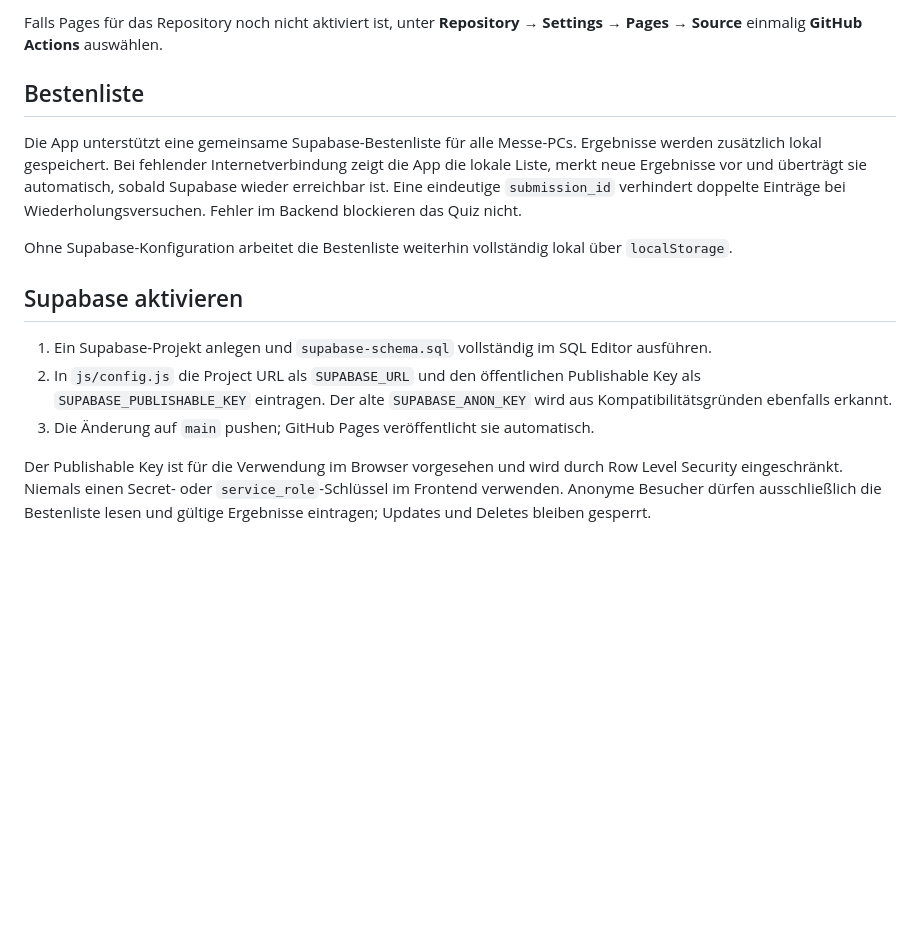
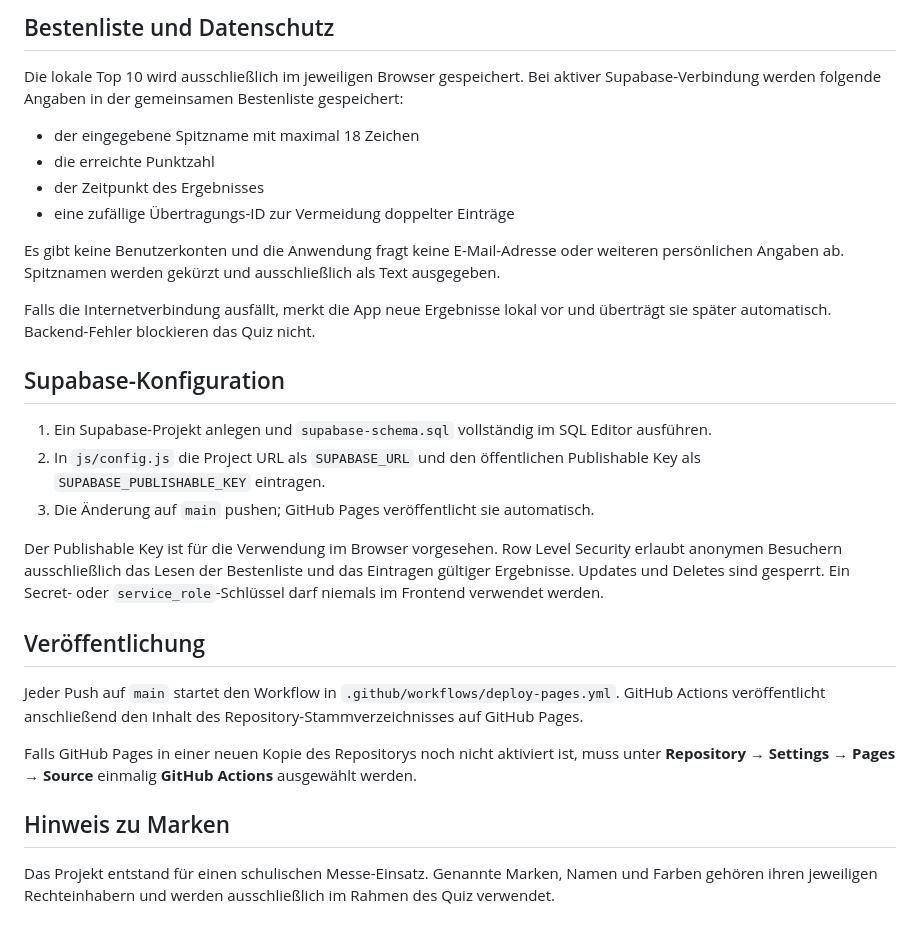
Before and after one commit to timbo1602/brand-color-battle, a Markdown page: README.md, the part around one of its changes. Rendered like a GitHub page; blank space fills up the shorter version.

```diff
--- a/README.md
+++ b/README.md
@@ -42,16 +80,31 @@ Die veröffentlichte App ist unter [https://timbo1602.github.io/brand-color-batt
 
-Falls Pages für das Repository noch nicht aktiviert ist, unter **Repository → Settings → Pages → Source** einmalig **GitHub Actions** auswählen.
+## Bestenliste und Datenschutz
 
-## Bestenliste
+Die lokale Top 10 wird ausschließlich im jeweiligen Browser gespeichert. Bei aktiver Supabase-Verbindung werden folgende Angaben in der gemeinsamen Bestenliste gespeichert:
 
-Die App unterstützt eine gemeinsame Supabase-Bestenliste für alle Messe-PCs. Ergebnisse werden zusätzlich lokal gespeichert. Bei fehlender Internetverbindung zeigt die App die lokale Liste, merkt neue Ergebnisse vor und überträgt sie automatisch, sobald Supabase wieder erreichbar ist. Eine eindeutige `submission_id` verhindert doppelte Einträge bei Wiederholungsversuchen. Fehler im Backend blockieren das Quiz nicht.
+- der eingegebene Spitzname mit maximal 18 Zeichen
+- die erreichte Punktzahl
+- der Zeitpunkt des Ergebnisses
+- eine zufällige Übertragungs-ID zur Vermeidung doppelter Einträge
 
-Ohne Supabase-Konfiguration arbeitet die Bestenliste weiterhin vollständig lokal über `localStorage`.
+Es gibt keine Benutzerkonten und die Anwendung fragt keine E-Mail-Adresse oder weiteren persönlichen Angaben ab. Spitznamen werden gekürzt und ausschließlich als Text ausgegeben.
 
-## Supabase aktivieren
+Falls die Internetverbindung ausfällt, merkt die App neue Ergebnisse lokal vor und überträgt sie später automatisch. Backend-Fehler blockieren das Quiz nicht.
+
+## Supabase-Konfiguration
 
 1. Ein Supabase-Projekt anlegen und `supabase-schema.sql` vollständig im SQL Editor ausführen.
-2. In `js/config.js` die Project URL als `SUPABASE_URL` und den öffentlichen Publishable Key als `SUPABASE_PUBLISHABLE_KEY` eintragen. Der alte `SUPABASE_ANON_KEY` wird aus Kompatibilitätsgründen ebenfalls erkannt.
+2. In `js/config.js` die Project URL als `SUPABASE_URL` und den öffentlichen Publishable Key als `SUPABASE_PUBLISHABLE_KEY` eintragen.
 3. Die Änderung auf `main` pushen; GitHub Pages veröffentlicht sie automatisch.
 
-Der Publishable Key ist für die Verwendung im Browser vorgesehen und wird durch Row Level Security eingeschränkt. Niemals einen Secret- oder `service_role`-Schlüssel im Frontend verwenden. Anonyme Besucher dürfen ausschließlich die Bestenliste lesen und gültige Ergebnisse eintragen; Updates und Deletes bleiben gesperrt.
+Der Publishable Key ist für die Verwendung im Browser vorgesehen. Row Level Security erlaubt anonymen Besuchern ausschließlich das Lesen der Bestenliste und das Eintragen gültiger Ergebnisse. Updates und Deletes sind gesperrt. Ein Secret- oder `service_role`-Schlüssel darf niemals im Frontend verwendet werden.
+
+## Veröffentlichung
+
+Jeder Push auf `main` startet den Workflow in `.github/workflows/deploy-pages.yml`. GitHub Actions veröffentlicht anschließend den Inhalt des Repository-Stammverzeichnisses auf GitHub Pages.
+
+Falls GitHub Pages in einer neuen Kopie des Repositorys noch nicht aktiviert ist, muss unter **Repository → Settings → Pages → Source** einmalig **GitHub Actions** ausgewählt werden.
+
+## Hinweis zu Marken
+
+Das Projekt entstand für einen schulischen Messe-Einsatz. Genannte Marken, Namen und Farben gehören ihren jeweiligen Rechteinhabern und werden ausschließlich im Rahmen des Quiz verwendet.
```
Also changed, not shown: other parts of README.md (+52 -14 lines).
